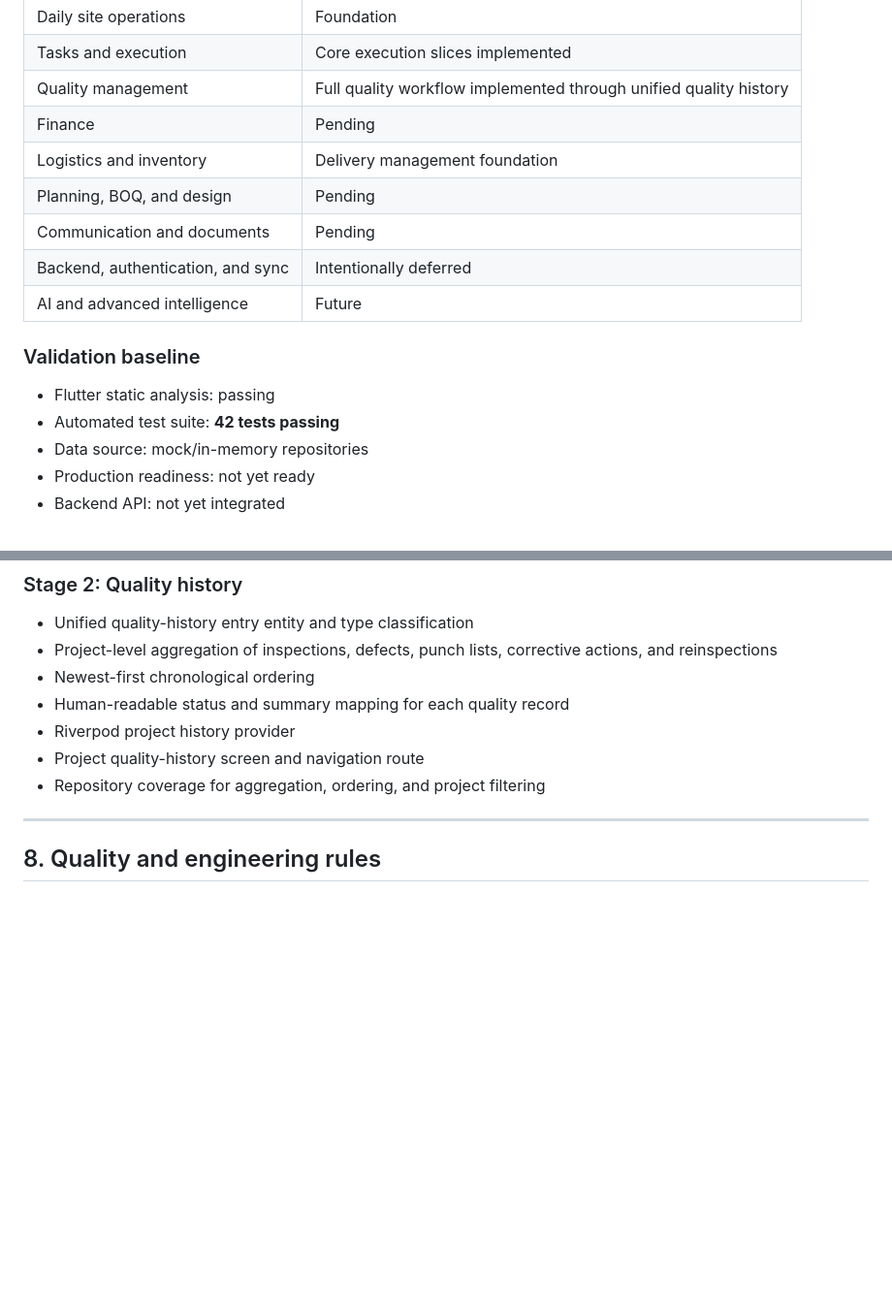
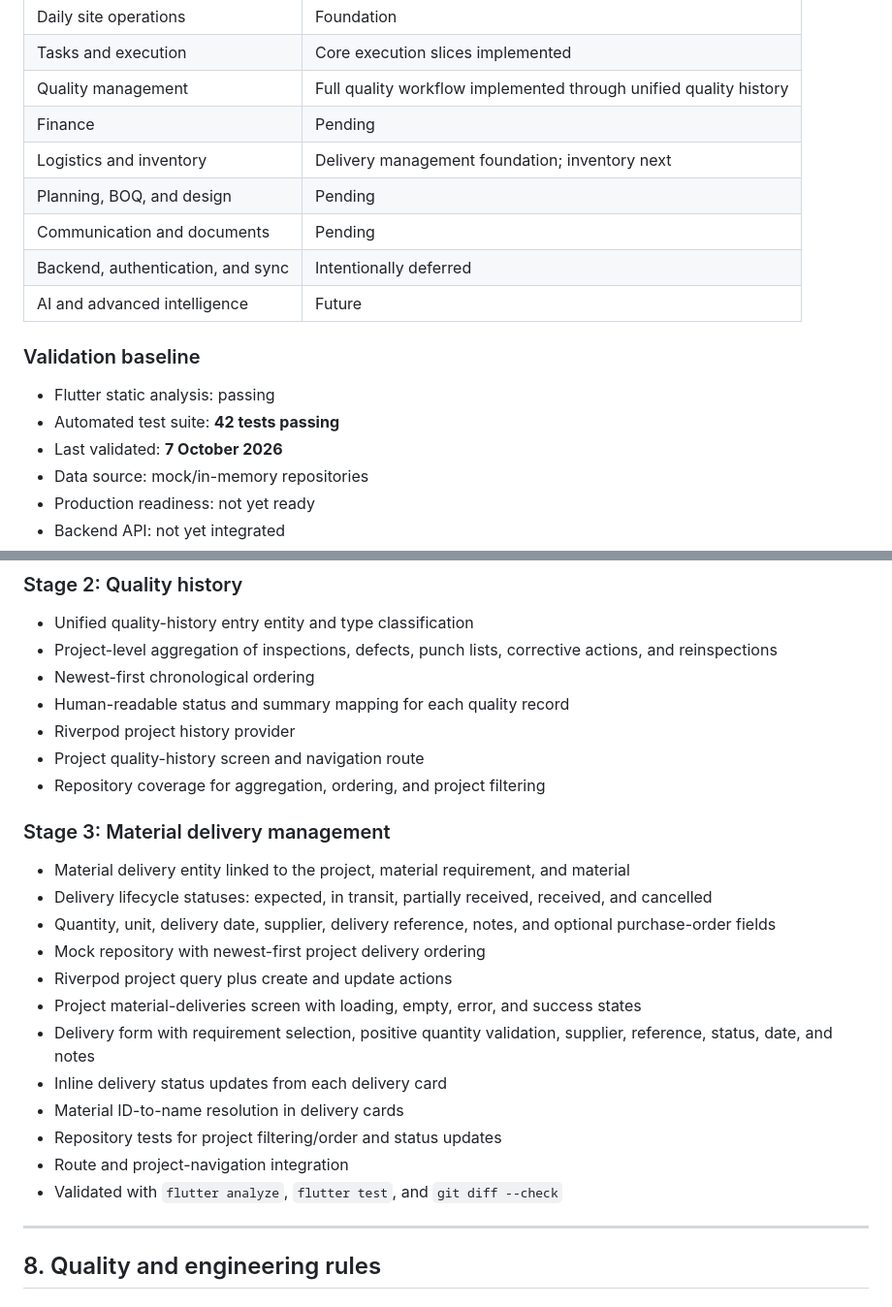
Before and after one commit to Krathor2212/construction_os, a Markdown page: PROJECT_IMPLEMENTATION_PLAN.md, 2 parts joined by grey strips. Shown at 97% size. GitHub-like rendering; blank space fills up the shorter version.

```diff
--- a/PROJECT_IMPLEMENTATION_PLAN.md
+++ b/PROJECT_IMPLEMENTATION_PLAN.md
@@ -67,7 +67,7 @@ profitability.
 | Tasks and execution | Core execution slices implemented |
 | Quality management | Full quality workflow implemented through unified quality history |
 | Finance | Pending |
-| Logistics and inventory | Delivery management foundation |
+| Logistics and inventory | Delivery management foundation; inventory next |
 | Planning, BOQ, and design | Pending |
 | Communication and documents | Pending |
 | Backend, authentication, and sync | Intentionally deferred |
@@ -77,6 +77,7 @@ profitability.
 
 - Flutter static analysis: passing
 - Automated test suite: **42 tests passing**
+- Last validated: **7 October 2026**
 - Data source: mock/in-memory repositories
 - Production readiness: not yet ready
 - Backend API: not yet integrated
@@ -508,6 +509,26 @@ infrastructure while the current feature stages are incomplete.
 - Project quality-history screen and navigation route
 - Repository coverage for aggregation, ordering, and project filtering
 
+### Stage 3: Material delivery management
+
+- Material delivery entity linked to the project, material requirement, and
+  material
+- Delivery lifecycle statuses: expected, in transit, partially received,
+  received, and cancelled
+- Quantity, unit, delivery date, supplier, delivery reference, notes, and
+  optional purchase-order fields
+- Mock repository with newest-first project delivery ordering
+- Riverpod project query plus create and update actions
+- Project material-deliveries screen with loading, empty, error, and success
+  states
+- Delivery form with requirement selection, positive quantity validation,
+  supplier, reference, status, date, and notes
+- Inline delivery status updates from each delivery card
+- Material ID-to-name resolution in delivery cards
+- Repository tests for project filtering/order and status updates
+- Route and project-navigation integration
+- Validated with `flutter analyze`, `flutter test`, and `git diff --check`
+
 ---
 
 ## 8. Quality and engineering rules
```
